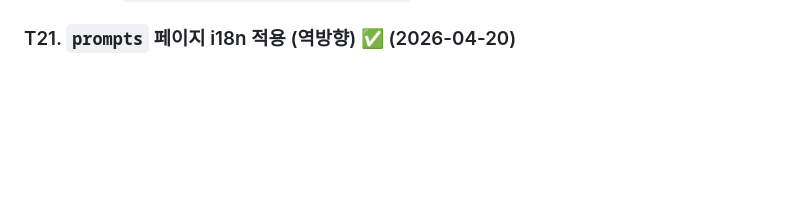
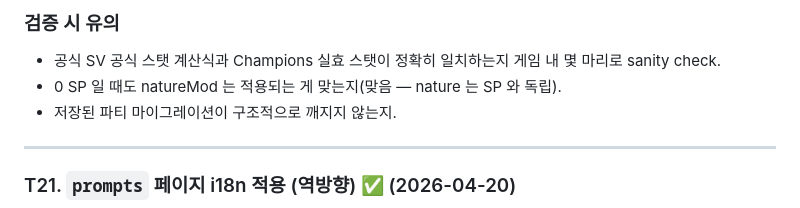
Before and after one commit to jyanny14/pocketmon_settings, a Markdown page: docs/TODO.md, the part around one of its changes. Drawn GitHub-style; blank space fills up the shorter version.

```diff
--- a/docs/TODO.md
+++ b/docs/TODO.md
@@ -223,3 +294,11 @@ KO 모드에서 영문으로 노출되는 것들을 해소. 실측 기준(`data/
+### 검증 시 유의
+
+- 공식 SV 공식 스탯 계산식과 Champions 실효 스탯이 정확히 일치하는지 게임 내 몇 마리로 sanity check.
+- 0 SP 일 때도 natureMod 는 적용되는 게 맞는지(맞음 — nature 는 SP 와 독립).
+- 저장된 파티 마이그레이션이 구조적으로 깨지지 않는지.
+
+---
+
 ### T21. `prompts` 페이지 i18n 적용 (역방향) ✅ (2026-04-20)
 - 페이지 chrome + JS 동적 문자열 + 템플릿 title/desc 를 i18n 키 `prompts.*` 로 전부 전환. EN 모드에서 자연스러운 영어로 출력.
 - 대상 파일:
```
Also changed, not shown: other parts of docs/TODO.md (+71 -0 lines), docs/history.md (+12 -0 lines).
